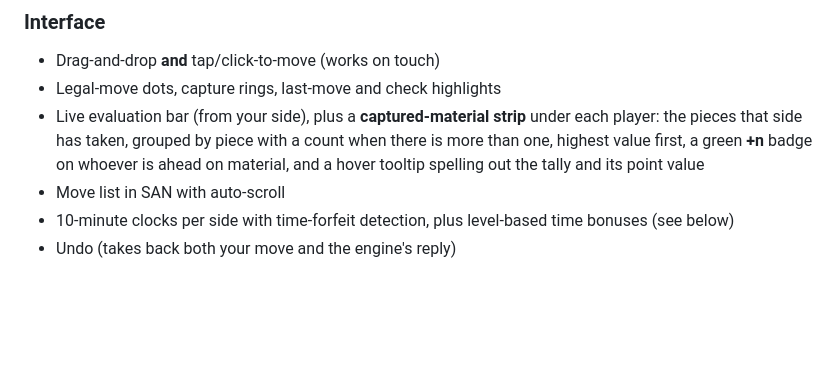
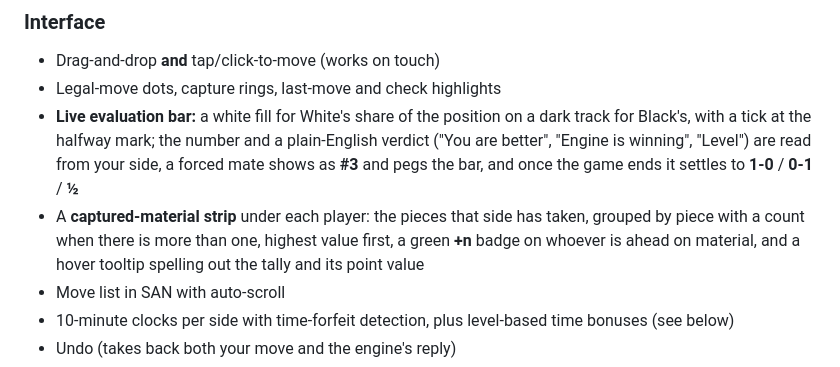
Before and after one commit to dipali1249/chess-game, a Markdown page: README.md, the part around the change. Drawn GitHub-style; blank space fills up the shorter version.

Commit message:
Document the upgraded evaluation bar

```diff
--- a/README.md
+++ b/README.md
@@ -45,7 +45,8 @@ To host it online, enable **GitHub Pages** for this repository (Settings → Pag
 ### Interface
 - Drag-and-drop **and** tap/click-to-move (works on touch)
 - Legal-move dots, capture rings, last-move and check highlights
-- Live evaluation bar (from your side), plus a **captured-material strip** under each player: the pieces that side has taken, grouped by piece with a count when there is more than one, highest value first, a green **+n** badge on whoever is ahead on material, and a hover tooltip spelling out the tally and its point value
+- **Live evaluation bar:** a white fill for White's share of the position on a dark track for Black's, with a tick at the halfway mark; the number and a plain-English verdict ("You are better", "Engine is winning", "Level") are read from your side, a forced mate shows as **#3** and pegs the bar, and once the game ends it settles to **1-0** / **0-1** / **½**
+- A **captured-material strip** under each player: the pieces that side has taken, grouped by piece with a count when there is more than one, highest value first, a green **+n** badge on whoever is ahead on material, and a hover tooltip spelling out the tally and its point value
 - Move list in SAN with auto-scroll
 - 10-minute clocks per side with time-forfeit detection, plus level-based time bonuses (see below)
 - Undo (takes back both your move and the engine's reply)
```
